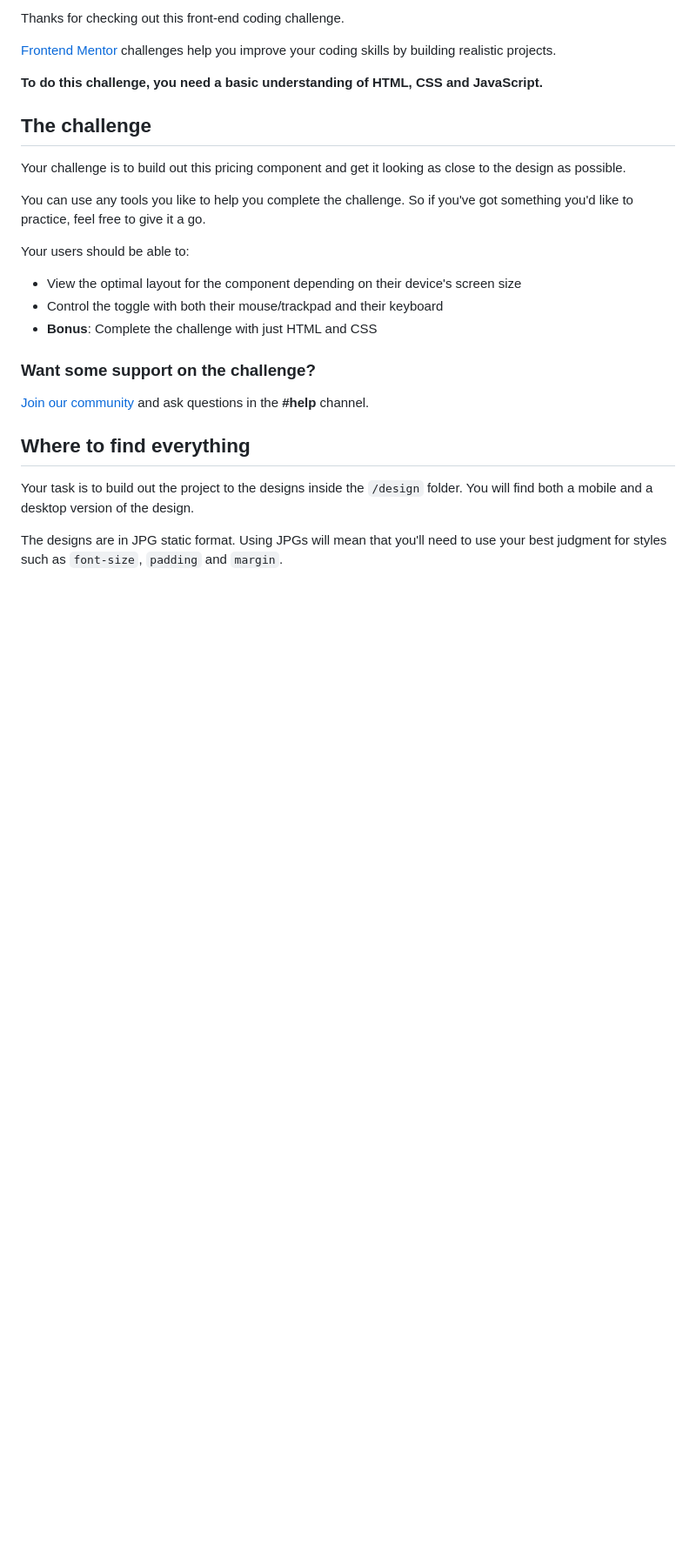
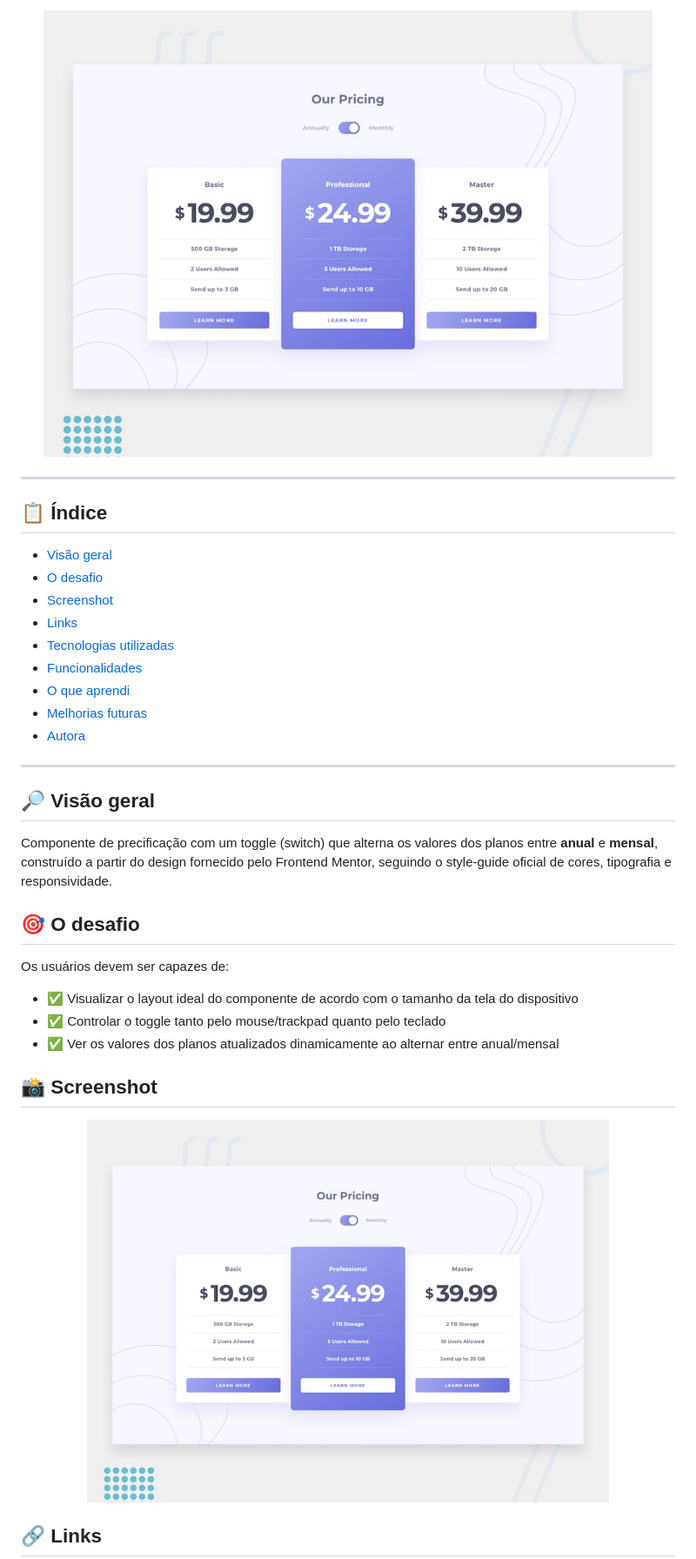
Before and after one commit to anaClarissi/social-component-toggler, a Markdown page: README.md, the part around one of its changes. Shown at 87% size. Rendered like a GitHub page; blank space fills up the shorter version.

Commit message:
docs: improve current README

```diff
--- a/README.md
+++ b/README.md
@@ -6,29 +22,41 @@
 
-Thanks for checking out this front-end coding challenge.
+<p align="center">
+  <img src="./preview.jpg" alt="Preview do projeto Pricing Component with Toggle" width="700">
+</p>
 
-[Frontend Mentor](https://www.frontendmentor.io) challenges help you improve your coding skills by building realistic projects.
+---
 
-**To do this challenge, you need a basic understanding of HTML, CSS and JavaScript.**
+## 📋 Índice
 
-## The challenge
+- [Visão geral](#-visão-geral)
+- [O desafio](#-o-desafio)
+- [Screenshot](#-screenshot)
+- [Links](#-links)
+- [Tecnologias utilizadas](#️-tecnologias-utilizadas)
+- [Funcionalidades](#-funcionalidades)
+- [O que aprendi](#-o-que-aprendi)
+- [Melhorias futuras](#-melhorias-futuras)
+- [Autora](#-autora)
 
-Your challenge is to build out this pricing component and get it looking as close to the design as possible.
+---
 
-You can use any tools you like to help you complete the challenge. So if you've got something you'd like to practice, feel free to give it a go.
+## 🔎 Visão geral
 
-Your users should be able to:
+Componente de precificação com um toggle (switch) que alterna os valores dos planos entre **anual** e **mensal**, construído a partir do design fornecido pelo Frontend Mentor, seguindo o style-guide oficial de cores, tipografia e responsividade.
 
-- View the optimal layout for the component depending on their device's screen size
-- Control the toggle with both their mouse/trackpad and their keyboard
-- **Bonus**: Complete the challenge with just HTML and CSS
+## 🎯 O desafio
 
-### Want some support on the challenge?
+Os usuários devem ser capazes de:
 
-[Join our community](https://www.frontendmentor.io/community) and ask questions in the **#help** channel.
+- ✅ Visualizar o layout ideal do componente de acordo com o tamanho da tela do dispositivo
+- ✅ Controlar o toggle tanto pelo mouse/trackpad quanto pelo teclado
+- ✅ Ver os valores dos planos atualizados dinamicamente ao alternar entre anual/mensal
 
-## Where to find everything
+## 📸 Screenshot
 
-Your task is to build out the project to the designs inside the `/design` folder. You will find both a mobile and a desktop version of the design.
+<p align="center">
+  <img src="./preview.jpg" alt="Screenshot do componente" width="600">
+</p>
 
-The designs are in JPG static format. Using JPGs will mean that you'll need to use your best judgment for styles such as `font-size`, `padding` and `margin`.
+## 🔗 Links
 
```
Also changed, not shown: other parts of README.md (+74 -58 lines).
